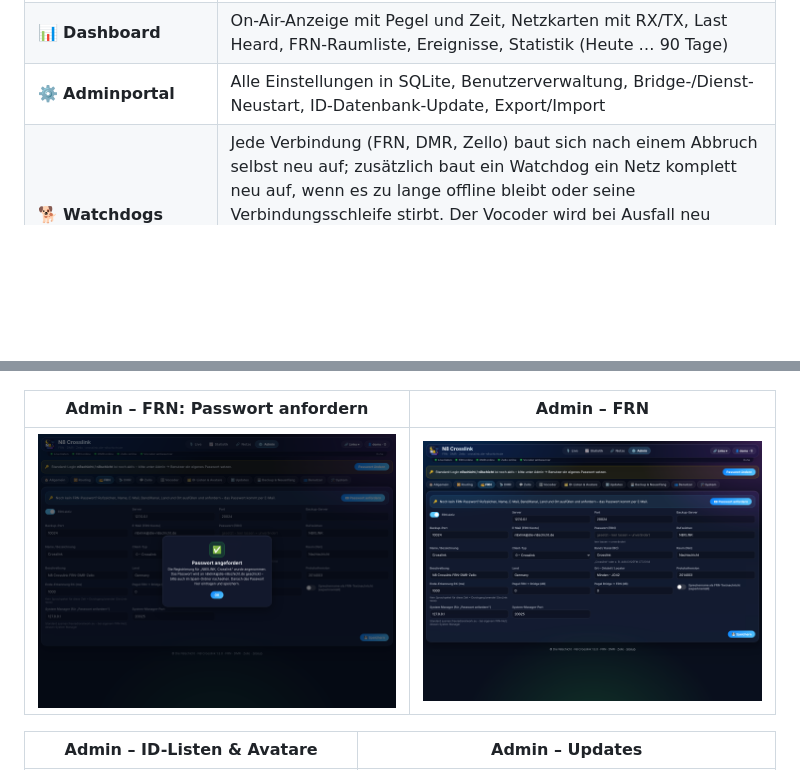
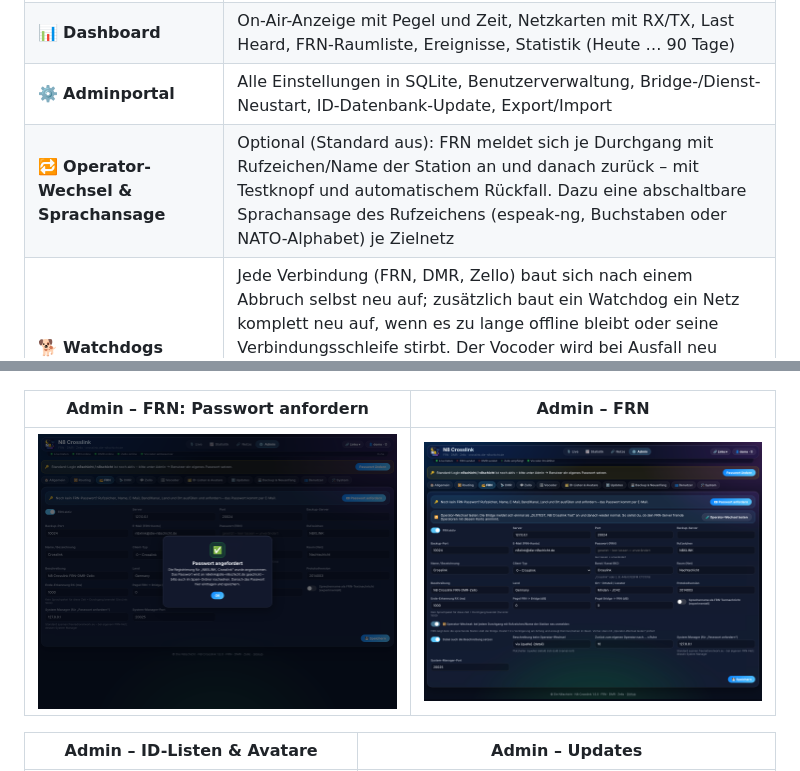
Before and after one commit to dhartmann1979/N8Crosslink, a Markdown page: README.md, 2 parts joined by grey strips. Drawn GitHub-style; pictures changed too: docs/screenshots/admin-frn.png; blank space fills up the shorter version.

```diff
--- a/README.md
+++ b/README.md
@@ -34,6 +34,7 @@ Alles läuft in **einem** Python-Dienst mit Live-Dashboard und Adminportal – i
 | ♻️ **Neuanfang** | Zurücksetzen im Webinterface (Verlauf / Einstellungen / alles) und `uninstall.sh` mit „Daten behalten“ oder „komplett entfernen“, inkl. Wiedereinschalten der alten Dienste |
 | 📊 **Dashboard** | On-Air-Anzeige mit Pegel und Zeit, Netzkarten mit RX/TX, Last Heard, FRN-Raumliste, Ereignisse, Statistik (Heute … 90 Tage) |
 | ⚙️ **Adminportal** | Alle Einstellungen in SQLite, Benutzerverwaltung, Bridge-/Dienst-Neustart, ID-Datenbank-Update, Export/Import |
+| 🔁 **Operator-Wechsel & Sprachansage** | Optional (Standard aus): FRN meldet sich je Durchgang mit Rufzeichen/Name der Station an und danach zurück – mit Testknopf und automatischem Rückfall. Dazu eine abschaltbare Sprachansage des Rufzeichens (espeak-ng, Buchstaben oder NATO-Alphabet) je Zielnetz |
 | 🐕 **Watchdogs** | Jede Verbindung (FRN, DMR, Zello) baut sich nach einem Abbruch selbst neu auf; zusätzlich baut ein Watchdog ein Netz komplett neu auf, wenn es zu lange offline bleibt oder seine Verbindungsschleife stirbt. Der Vocoder wird bei Ausfall neu geöffnet (AMBEserver im Lockstep mit neuem Socket nach jedem Timeout), und der systemd-Watchdog startet den Dienst neu, falls er hängt |
 | 🗂️ **ID-Listen** | Alle Listen der FreeRadioID.net-API (alle DMR-IDs, registrierte IDs, Einzelabfrage unbekannter IDs) plus Talkgroup-Namen aus `n8schicht/talkgroup_ids.json` – 1× täglich und per Knopf |
 | 🖼️ **Avatare** | In SQLite zwischengespeichert (192 px WebP), 1× täglich oder per Knopf aktualisiert: FreeRadioID-Bilder für DMR, Rufzeichen-Zuordnung für FRN und Zello, eigene Zello-Bilder per Upload |
```
Also changed, not shown: CHANGELOG.md (+19 -0 lines), docs/KONFIGURATION.md (+26 -0 lines), docs/screenshots/admin-allgemein-ansage.png (added), 9 other files.
